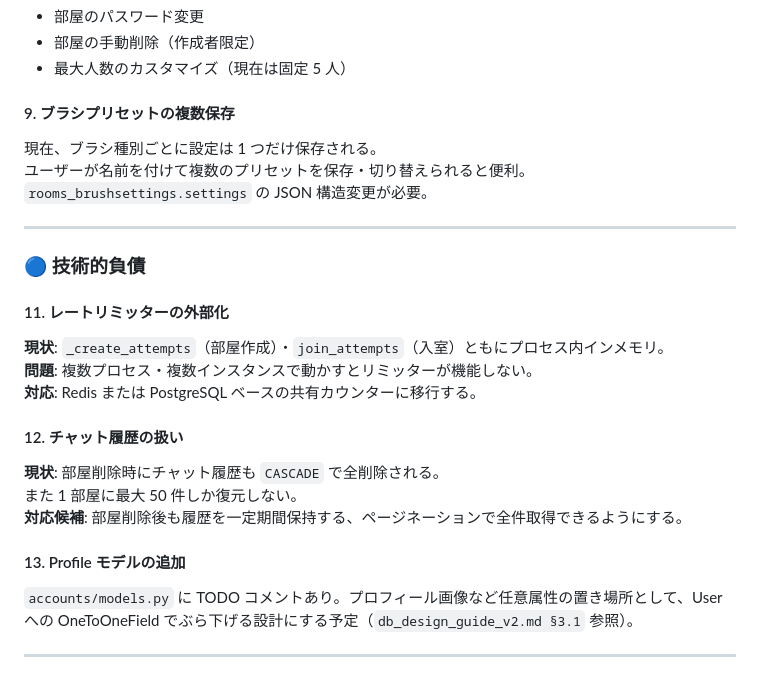
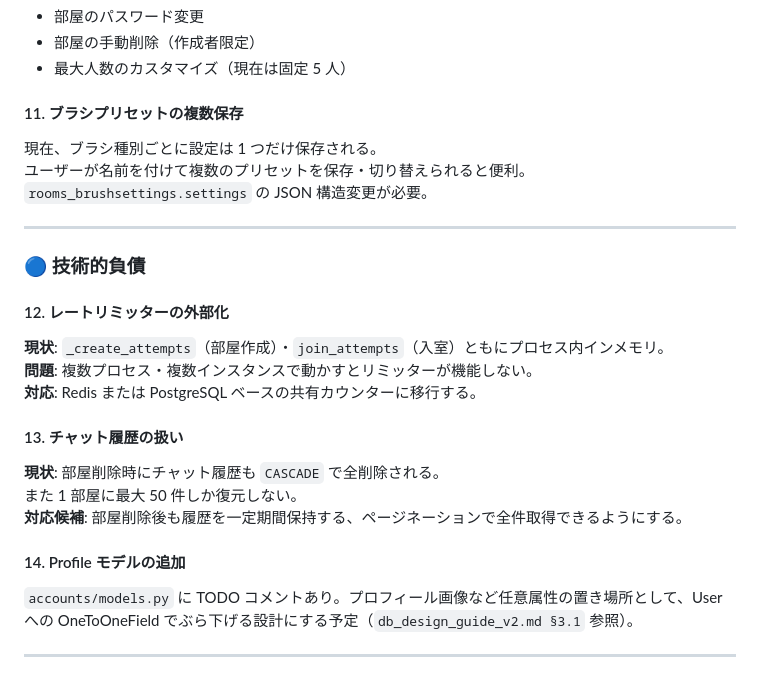
Before and after one commit to anbuttersand0206/oekaki-chat-neo, a Markdown page: README.md, the part around one of its changes. Drawn GitHub-style.

```diff
--- a/README.md
+++ b/README.md
@@ -790,7 +776,7 @@ logger.info(f'New room created: {room_id}')
 - 部屋の手動削除（作成者限定）
 - 最大人数のカスタマイズ（現在は固定 5 人）
 
-#### 9. ブラシプリセットの複数保存
+#### 11. ブラシプリセットの複数保存
 
 現在、ブラシ種別ごとに設定は 1 つだけ保存される。
 ユーザーが名前を付けて複数のプリセットを保存・切り替えられると便利。
@@ -800,19 +786,19 @@ logger.info(f'New room created: {room_id}')
 
 ### 🔵 技術的負債
 
-#### 11. レートリミッターの外部化
+#### 12. レートリミッターの外部化
 
 **現状**: `_create_attempts`（部屋作成）・`join_attempts`（入室）ともにプロセス内インメモリ。
 **問題**: 複数プロセス・複数インスタンスで動かすとリミッターが機能しない。
 **対応**: Redis または PostgreSQL ベースの共有カウンターに移行する。
 
-#### 12. チャット履歴の扱い
+#### 13. チャット履歴の扱い
 
 **現状**: 部屋削除時にチャット履歴も `CASCADE` で全削除される。
 また 1 部屋に最大 50 件しか復元しない。
 **対応候補**: 部屋削除後も履歴を一定期間保持する、ページネーションで全件取得できるようにする。
 
-#### 13. Profile モデルの追加
+#### 14. Profile モデルの追加
 
 `accounts/models.py` に TODO コメントあり。プロフィール画像など任意属性の置き場所として、User への OneToOneField でぶら下げる設計にする予定（`db_design_guide_v2.md §3.1` 参照）。
 
```
Also changed, not shown: other parts of README.md (+6 -20 lines).
